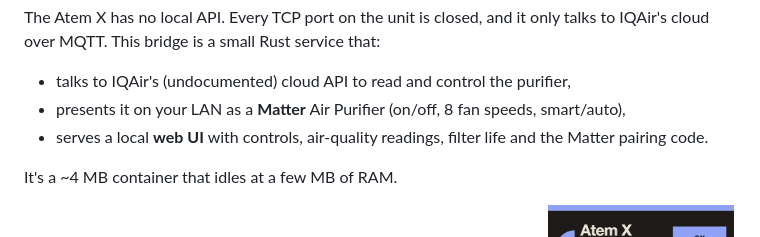
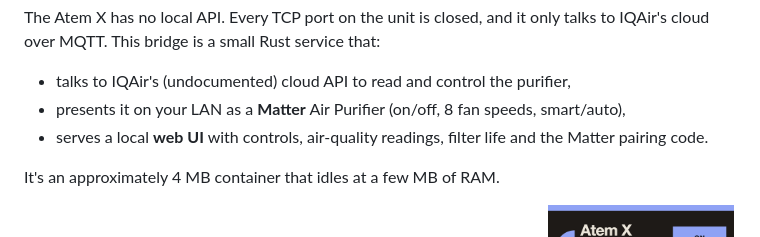
Before and after one commit to hmk/iqair-matter, a Markdown page: README.md, the part around the change. Drawn GitHub-style.

Commit message:
docs: reword container size in README
Co-Authored-By: Claude Opus 5.5 <noreply@anthropic.com>

```diff
--- a/README.md
+++ b/README.md
@@ -10,7 +10,7 @@ IQAir's cloud over MQTT. This bridge is a small Rust service that:
 - serves a local **web UI** with controls, air-quality readings, filter life and the Matter
   pairing code.
 
-It's a ~4 MB container that idles at a few MB of RAM.
+It's an approximately 4 MB container that idles at a few MB of RAM.
 
 <p>
   <img src="docs/desktop.png" alt="Web UI on desktop: fan speed, mode, air-quality readings, filter life and Matter pairing code" width="73%">
```
